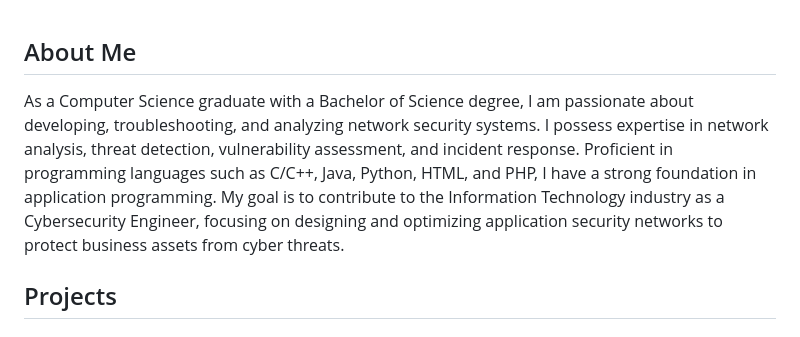
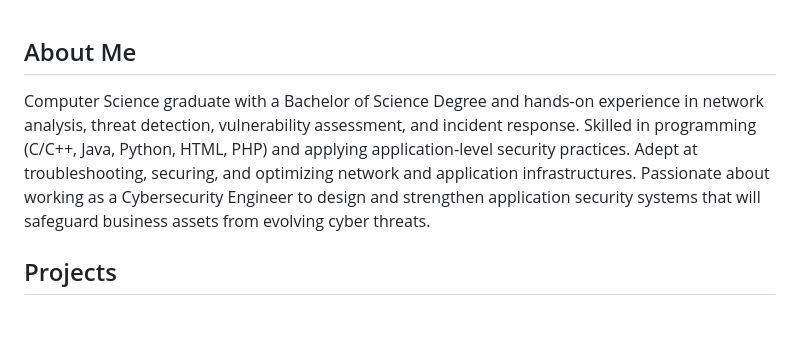
Before and after one commit to KTRiles55/KTRiles55, a Markdown page: README.md, the part around the change. Drawn GitHub-style.

```diff
--- a/README.md
+++ b/README.md
@@ -1,7 +1,7 @@
 About Me
 --------
 
-As a Computer Science graduate with a Bachelor of Science degree, I am passionate about developing, troubleshooting, and analyzing network security systems. I possess expertise in network analysis, threat detection, vulnerability assessment, and incident response. Proficient in programming languages such as C/C++, Java, Python, HTML, and PHP, I have a strong foundation in application programming. My goal is to contribute to the Information Technology industry as a Cybersecurity Engineer, focusing on designing and optimizing application security networks to protect business assets from cyber threats.
+Computer Science graduate with a Bachelor of Science Degree and hands-on experience in network analysis, threat detection, vulnerability assessment, and incident response. Skilled in programming (C/C++, Java, Python, HTML, PHP) and applying application‑level security practices. Adept at troubleshooting, securing, and optimizing network and application infrastructures. Passionate about working as a Cybersecurity Engineer to design and strengthen application security systems that will safeguard business assets from evolving cyber threats.
 
 Projects
 --------
```
